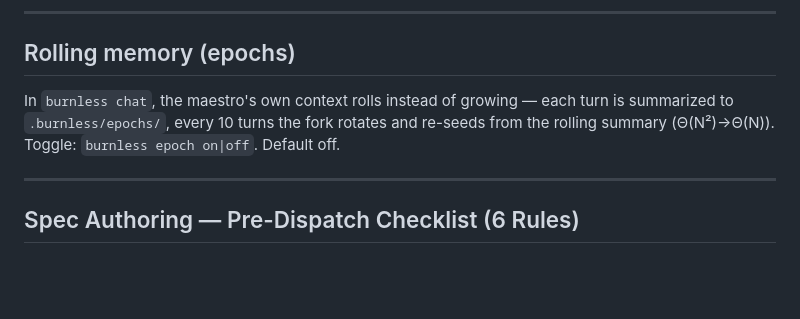
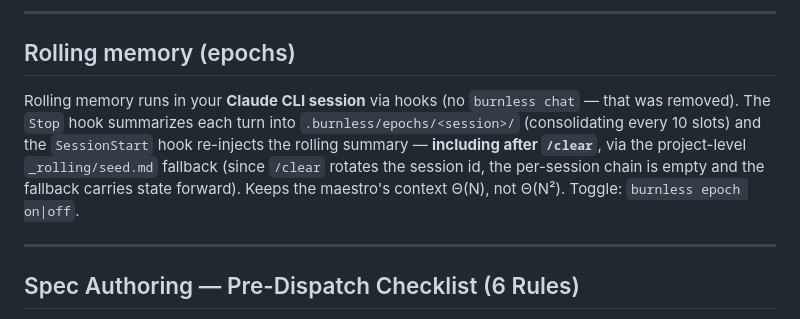
Before and after one commit to Rudekwydra/burnless, a Markdown page: docs/DOCTRINE.md, the part around the change. Rendered like a GitHub page; blank space fills up the shorter version.

Commit message:
docs(DOCTRINE): rolling-memory section reflects CLI hooks (chat removed), not burnless chat

```diff
--- a/docs/DOCTRINE.md
+++ b/docs/DOCTRINE.md
@@ -112,7 +112,7 @@ Never pipe `do`/`run` through `tail`/`head` — it masks the exit code. Capture
 
 ## Rolling memory (epochs)
 
-In `burnless chat`, the maestro's own context rolls instead of growing — each turn is summarized to `.burnless/epochs/`, every 10 turns the fork rotates and re-seeds from the rolling summary (Θ(N²)→Θ(N)). Toggle: `burnless epoch on|off`. Default off.
+Rolling memory runs in your **Claude CLI session** via hooks (no `burnless chat` — that was removed). The `Stop` hook summarizes each turn into `.burnless/epochs/<session>/` (consolidating every 10 slots) and the `SessionStart` hook re-injects the rolling summary — **including after `/clear`**, via the project-level `_rolling/seed.md` fallback (since `/clear` rotates the session id, the per-session chain is empty and the fallback carries state forward). Keeps the maestro's context Θ(N), not Θ(N²). Toggle: `burnless epoch on|off`.
 
 ---
 
```
